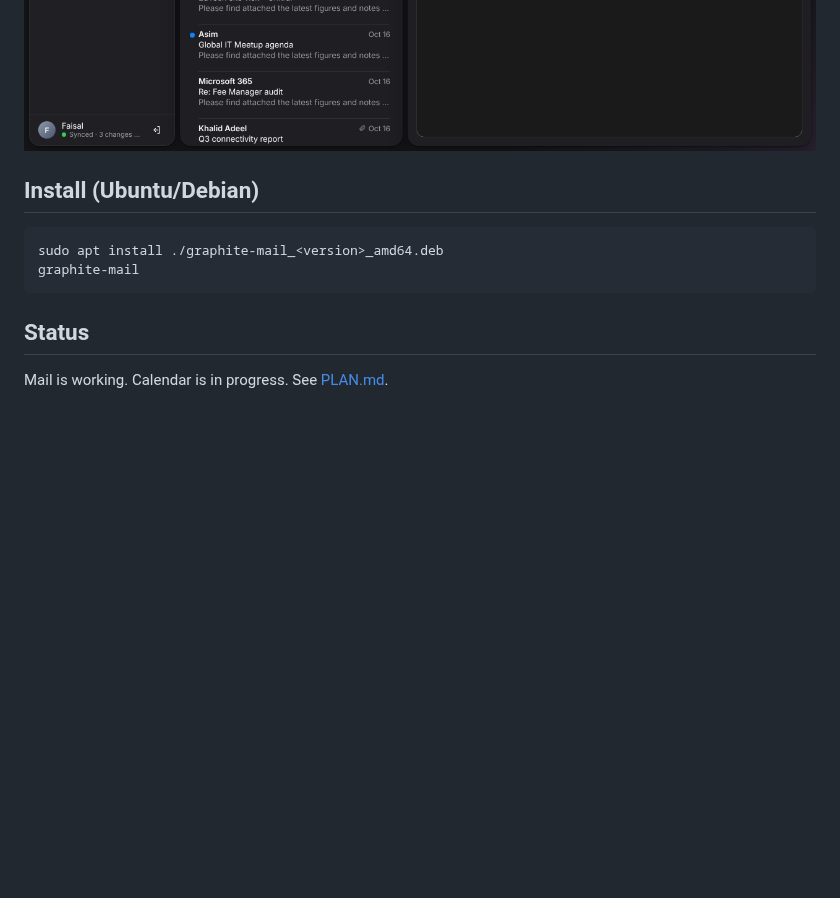
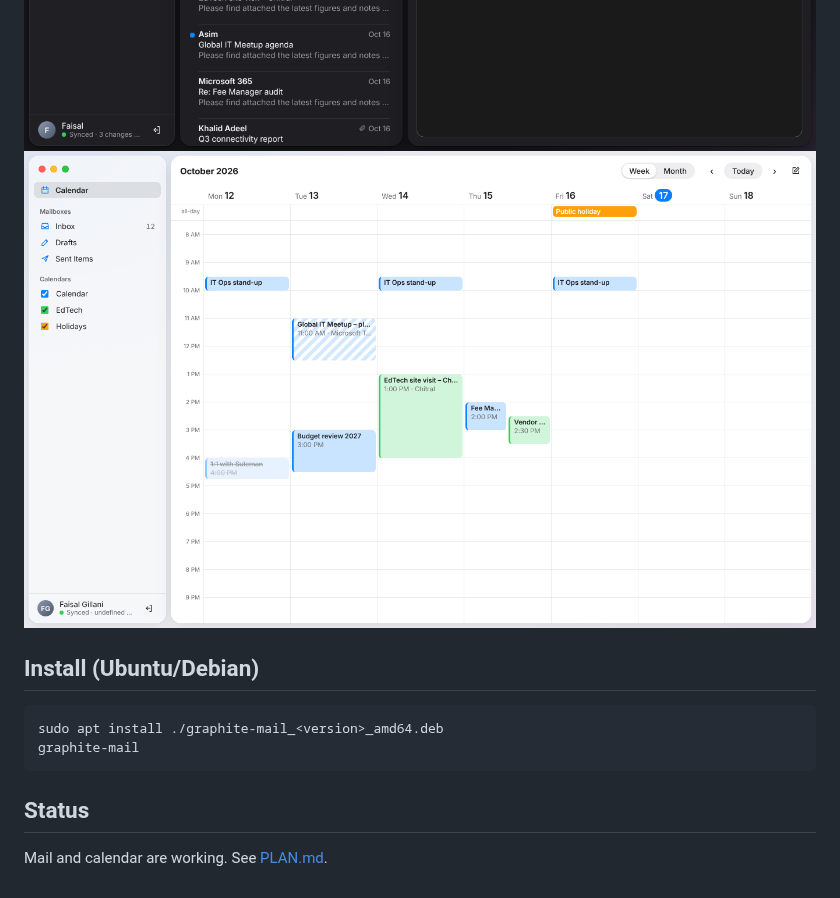
Before and after one commit to fasi747/graphite-mail, a Markdown page: README.md, the part around the change. GitHub-like rendering; pictures changed too: docs/screenshot-calendar.png (added); blank space fills up the shorter version.

```diff
--- a/README.md
+++ b/README.md
@@ -13,6 +13,7 @@ Built with Tauri (Rust) + React. Uses Microsoft Graph — no IMAP/POP3.
 
 ![Light](docs/screenshot-light.png)
 ![Dark](docs/screenshot-dark.png)
+![Calendar](docs/screenshot-calendar.png)
 
 ## Install (Ubuntu/Debian)
 
@@ -23,4 +24,4 @@ graphite-mail
 
 ## Status
 
-Mail is working. Calendar is in progress. See [PLAN.md](PLAN.md).
+Mail and calendar are working. See [PLAN.md](PLAN.md).
```
Also changed, not shown: PLAN.md (+1 -1 lines), 9 other files.
